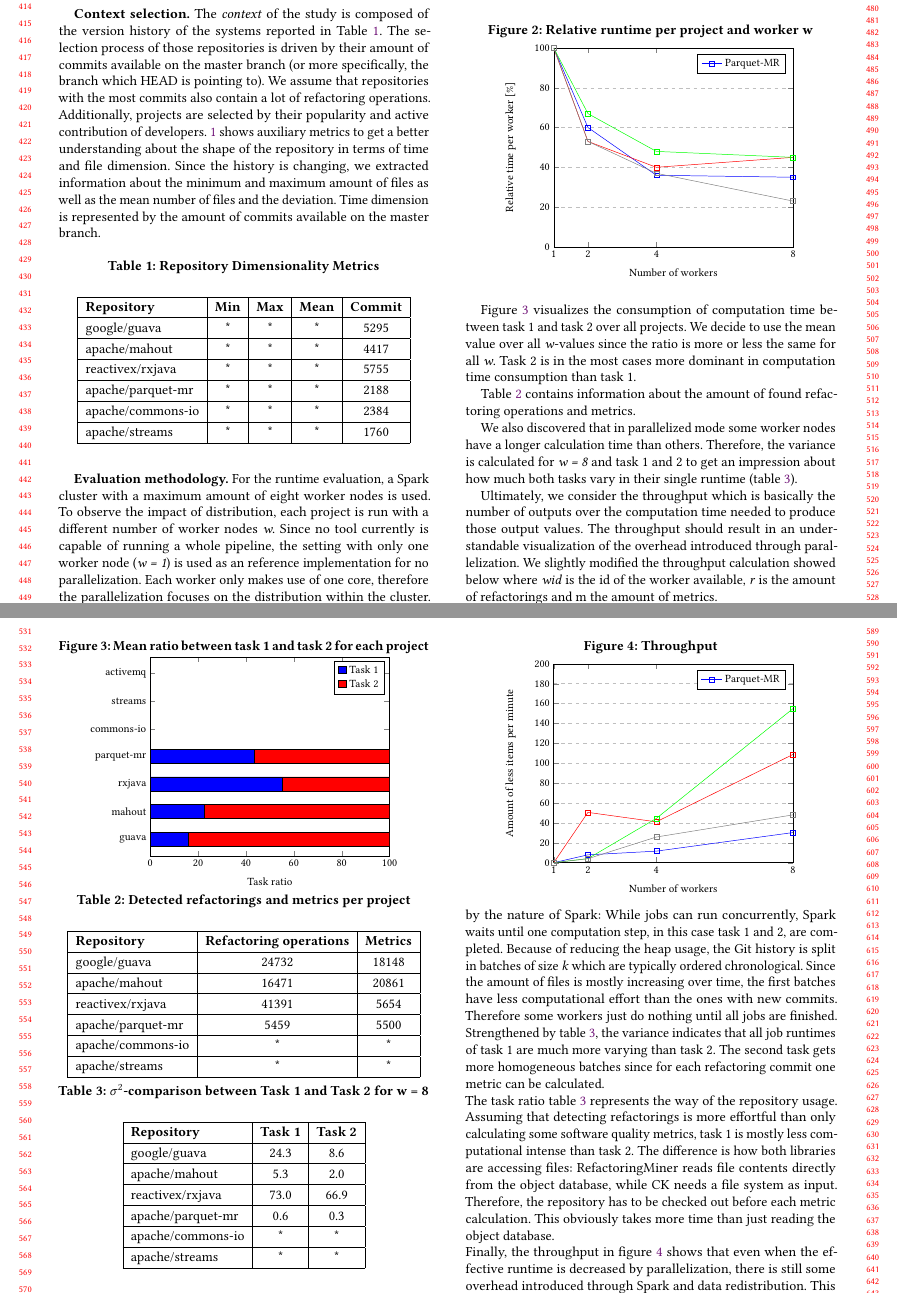
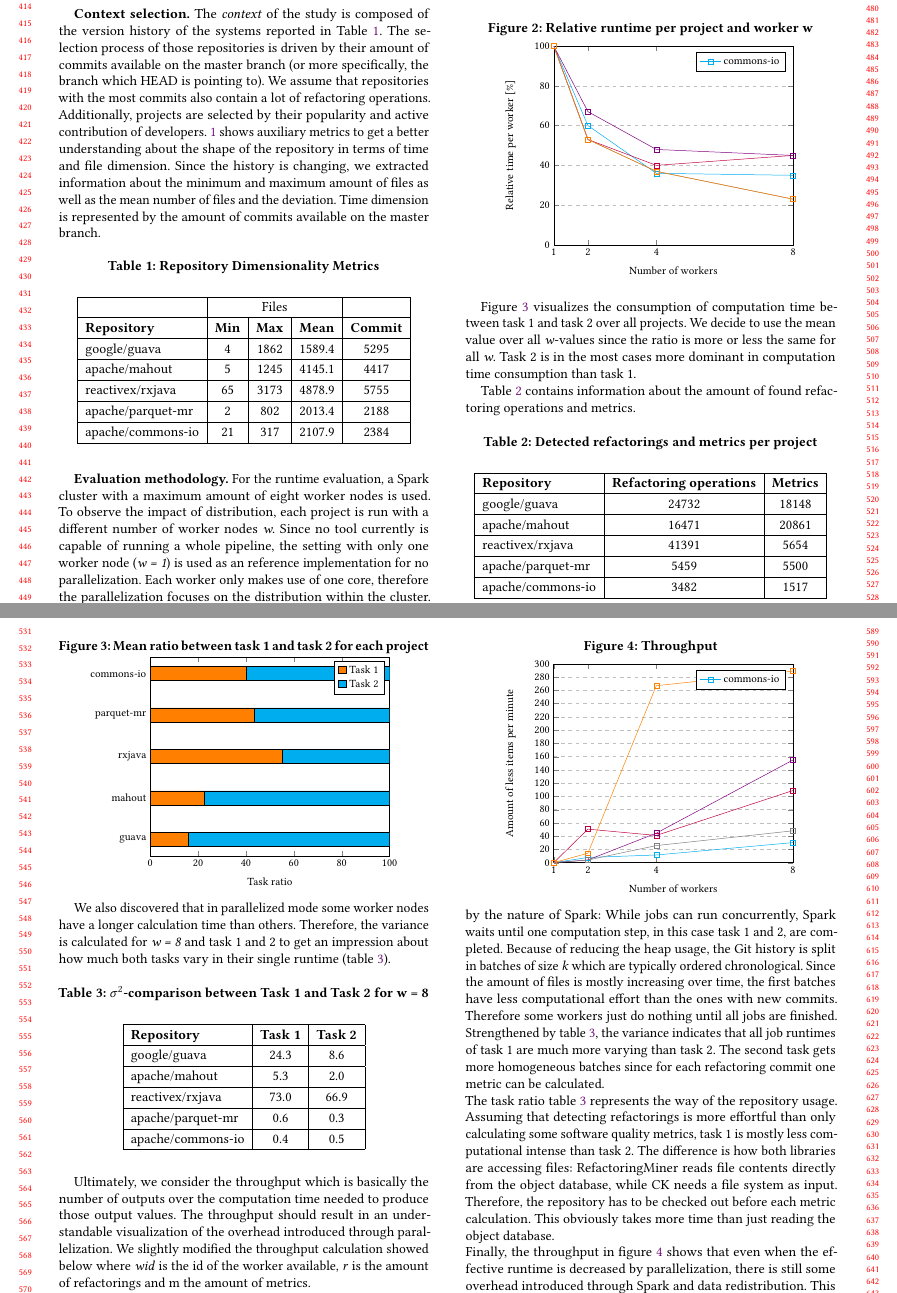
Before and after one commit to coffeeandcloud/prediction-of-refactoring-effects, a LaTeX paper (workshop-paper/main.tex, which reads workshop-paper/study.tex): two parts of pages 4 and 5 of 6, joined at a grey line, cut so that both start at the same text. Compiled offline with pdfLaTeX.

Commit message:
Colorize graphs, add final values

```diff
--- a/workshop-paper/study.tex
+++ b/workshop-paper/study.tex
@@ -20,19 +20,19 @@ The \emph{goal} of the study is to provide a preliminary assessment of the perfo
 \begin{center}
 \begin{tabular}{|l|c|c|c|c|}
 \hline
+&\multicolumn{3}{c|}{Files}&\\
+\hline
 \textbf{Repository}&\textbf{Min}&\textbf{Max}&\textbf{Mean}&\textbf{Commit}\\
 \hline
-google/guava& * & * & * & 5295\\
+google/guava& 4 & 1862 & 1589.4 & 5295\\
 \hline
-apache/mahout& * & * & * & 4417\\
+apache/mahout& 5 & 1245 & 4145.1 & 4417\\
 \hline
-reactivex/rxjava& * & * & * & 5755\\
+reactivex/rxjava& 65 & 3173 & 4878.9 & 5755\\
 \hline
-apache/parquet-mr & * & * & * & 2188\\
+apache/parquet-mr & 2 & 802 & 2013.4 & 2188\\
 \hline
-apache/commons-io & * & * & * & 2384\\
-\hline
-apache/streams & * & * & * & 1760\\
+apache/commons-io & 21 & 317 & 2107.9 & 2384\\
 \hline
 \end{tabular}
 \end{center}
@@ -62,7 +62,7 @@ Figure \ref{fig:relativeruntime} shows the relative runtime per each repository
 ]
 
 \addplot[
-    color=blue,
+    color=cyan,
     mark=square,
     ]
     coordinates {
@@ -94,6 +94,14 @@ Figure \ref{fig:relativeruntime} shows the relative runtime per each repository
     (1, 100)(2, 53)(4,37)(8,23)
     };
     \legend{Parquet-MR}
+\addplot[
+    color=orange,
+    mark=square,
+    ]
+    coordinates {
+    (1, 100)(2, 53)(4,37)(8,23)
+    };
+    \legend{commons-io}
 \end{axis}
 \end{tikzpicture}
 \end{figure}
@@ -109,25 +117,21 @@ Figure \ref{fig:taskratio} visualizes the consumption of computation time betwee
     xbar stacked, xmin=0, xmax=100,
     xlabel={Task ratio},
     bar width=4mm,
-    symbolic y coords={guava,mahout,rxjava,parquet-mr, commons-io, streams, activemq},
+    symbolic y coords={guava,mahout,rxjava,parquet-mr, commons-io},
     ytick=data
   ]
-\addplot [fill=blue] coordinates {
+\addplot [fill=orange] coordinates {
     (16.07,guava)
     (22.4,mahout)
     (55.06,rxjava)
     (43.38,parquet-mr)
-    (0,commons-io)
-    (0,streams)
-    (0,activemq)};
-\addplot [fill=red] coordinates {
+    (40.25,commons-io)};
+\addplot [fill=cyan] coordinates {
     (83.93,guava)
     (77.6,mahout)
     (44.94,rxjava)
     (56.62,parquet-mr)
-    (0,commons-io)
-    (0,streams)
-    (0,activemq)};
+    (69.05,commons-io)};
 \legend{Task 1,Task 2}
 \end{axis}
 \end{tikzpicture}
@@ -151,9 +155,7 @@ reactivex/rxjava& 41391 & 5654\\
 \hline
 apache/parquet-mr & 5459 & 5500\\
 \hline
-apache/commons-io & * & *\\
-\hline
-apache/streams & * & *\\
+apache/commons-io & 3482 & 1517\\
 \hline
 \end{tabular}
 \end{center}
@@ -177,9 +179,7 @@ reactivex/rxjava& 73.0 & 66.9\\
 \hline
 apache/parquet-mr& 0.6 & 0.3\\
 \hline
-apache/commons-io& * & *\\
-\hline
-apache/streams& * & *\\
+apache/commons-io& 0.4 & 0.5\\
 \hline
 \end{tabular}
 \end{center}
@@ -202,16 +202,16 @@ Throughput is calculated by the accumulation of all single worker tasks. On a si
     xlabel={Number of workers},
     ylabel={Amount of less items per minute},
     xmin=1, xmax=8,
-    ymin=0, ymax=200,
+    ymin=0, ymax=300,
     xtick={1,2,4,8},
-    ytick={0,20,40,60,80,100,120,140,160,180,200},
+    ytick={0,20,40,60,80,100,120,140,160,180,200,220,240,260,280,300},
     legend pos=north east,
     ymajorgrids=true,
     grid style=dashed,
 ]
 
 \addplot[
-    color=blue,
+    color=cyan,
     mark=square,
     ]
     coordinates {
@@ -243,6 +243,14 @@ Throughput is calculated by the accumulation of all single worker tasks. On a si
     (1, 0)(2, 4)(4,25.8)(8,48.1)
     };
     \legend{Parquet-MR}
+\addplot[
+    color=orange,
+    mark=square,
+    ]
+    coordinates {
+    (1, 0)(2, 14.3)(4,267)(8,289)
+    };
+    \legend{commons-io}
 \end{axis}
 \end{tikzpicture}
 \end{figure}
```
Also changed, not shown: workshop-paper/main.pdf (added), workshop-paper/study.tex (8 more changed lines).
